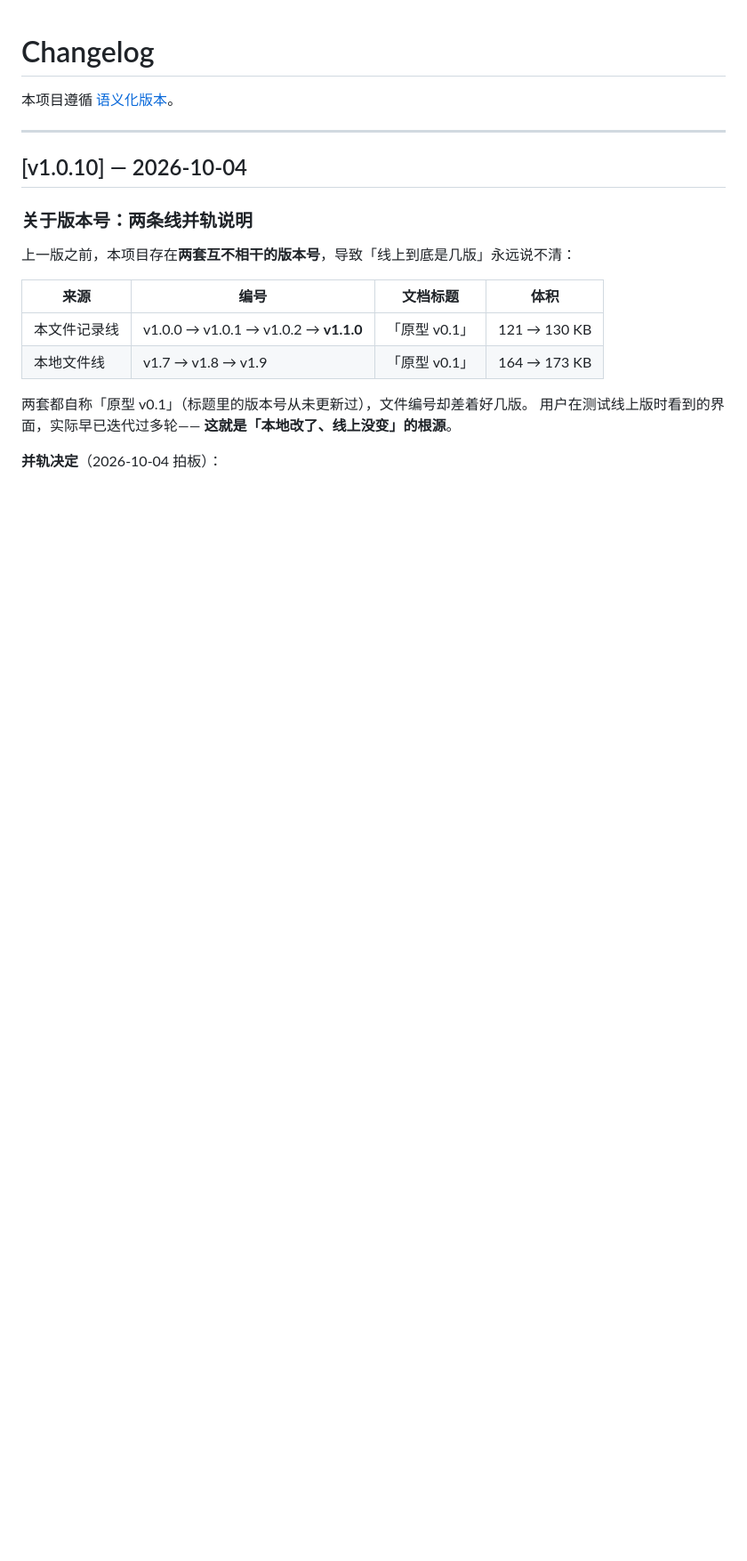
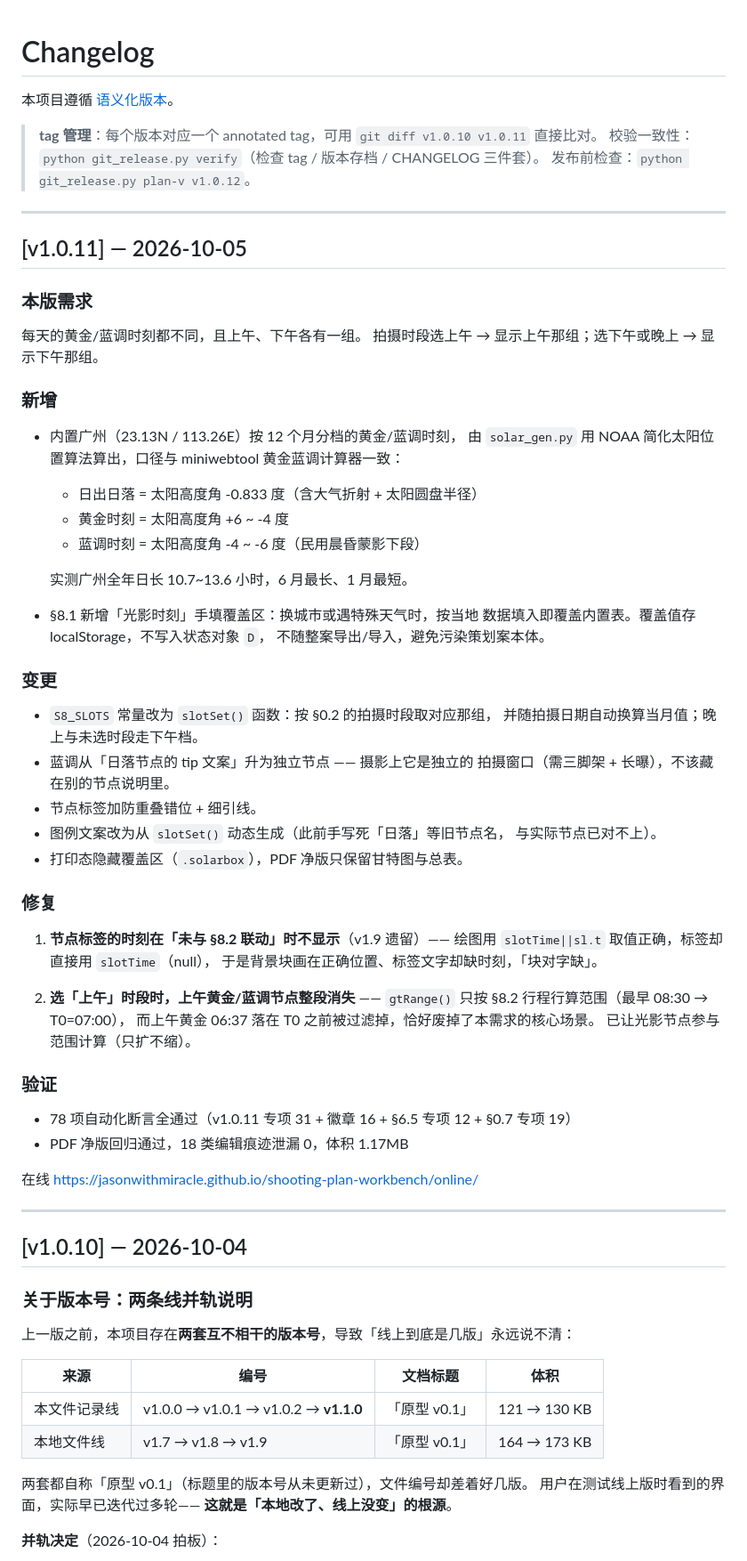
Before and after one commit to JasonWithMiracle/shooting-plan-workbench, a Markdown page: CHANGELOG.md, the part around the change. Shown at 89% size. Rendered like a GitHub page; blank space fills up the shorter version.

Commit message:
docs(v1.0.11): 补记 CHANGELOG 版本段

```diff
--- a/CHANGELOG.md
+++ b/CHANGELOG.md
@@ -1,6 +1,63 @@
 # Changelog
 
 本项目遵循 [语义化版本](https://semver.org/lang/zh-CN/)。
+
+> **tag 管理**：每个版本对应一个 annotated tag，可用 `git diff v1.0.10 v1.0.11` 直接比对。
+> 校验一致性：`python git_release.py verify`（检查 tag / 版本存档 / CHANGELOG 三件套）。
+> 发布前检查：`python git_release.py plan-v v1.0.12`。
+
+---
+
+## [v1.0.11] — 2026-10-05
+
+### 本版需求
+
+每天的黄金/蓝调时刻都不同，且上午、下午各有一组。
+拍摄时段选上午 → 显示上午那组；选下午或晚上 → 显示下午那组。
+
+### 新增
+
+- 内置广州（23.13N / 113.26E）按 12 个月分档的黄金/蓝调时刻，
+  由 `solar_gen.py` 用 NOAA 简化太阳位置算法算出，口径与
+  miniwebtool 黄金蓝调计算器一致：
+  - 日出日落 = 太阳高度角 -0.833 度（含大气折射 + 太阳圆盘半径）
+  - 黄金时刻 = 太阳高度角 +6 ~ -4 度
+  - 蓝调时刻 = 太阳高度角 -4 ~ -6 度（民用晨昏蒙影下段）
+
+  实测广州全年日长 10.7~13.6 小时，6 月最长、1 月最短。
+
+- §8.1 新增「光影时刻」手填覆盖区：换城市或遇特殊天气时，按当地
+  数据填入即覆盖内置表。覆盖值存 localStorage，不写入状态对象 `D`，
+  不随整案导出/导入，避免污染策划案本体。
+
+### 变更
+
+- `S8_SLOTS` 常量改为 `slotSet()` 函数：按 §0.2 的拍摄时段取对应那组，
+  并随拍摄日期自动换算当月值；晚上与未选时段走下午档。
+- 蓝调从「日落节点的 tip 文案」升为独立节点 —— 摄影上它是独立的
+  拍摄窗口（需三脚架 + 长曝），不该藏在别的节点说明里。
+- 节点标签加防重叠错位 + 细引线。
+- 图例文案改为从 `slotSet()` 动态生成（此前手写死「日落」等旧节点名，
+  与实际节点已对不上）。
+- 打印态隐藏覆盖区（`.solarbox`），PDF 净版只保留甘特图与总表。
+
+### 修复
+
+1. **节点标签的时刻在「未与 §8.2 联动」时不显示**（v1.9 遗留）——
+   绘图用 `slotTime||sl.t` 取值正确，标签却直接用 `slotTime`（null），
+   于是背景块画在正确位置、标签文字却缺时刻，「块对字缺」。
+
+2. **选「上午」时段时，上午黄金/蓝调节点整段消失** ——
+   `gtRange()` 只按 §8.2 行程行算范围（最早 08:30 → T0=07:00），
+   而上午黄金 06:37 落在 T0 之前被过滤掉，恰好废掉了本需求的核心场景。
+   已让光影节点参与范围计算（只扩不缩）。
+
+### 验证
+
+- 78 项自动化断言全通过（v1.0.11 专项 31 + 徽章 16 + §6.5 专项 12 + §0.7 专项 19）
+- PDF 净版回归通过，18 类编辑痕迹泄漏 0，体积 1.17MB
+
+在线 https://jasonwithmiracle.github.io/shooting-plan-workbench/online/
 
 ---
 
```
